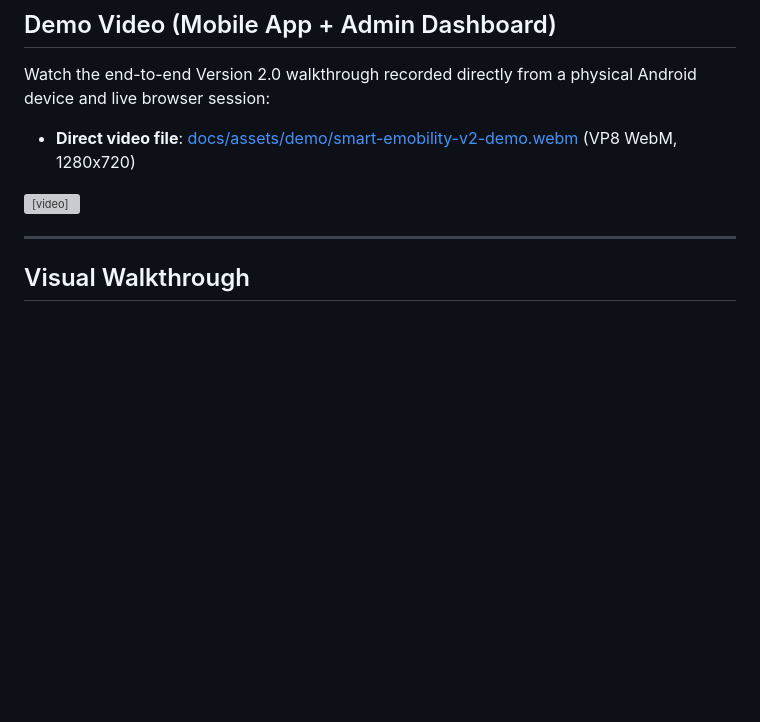
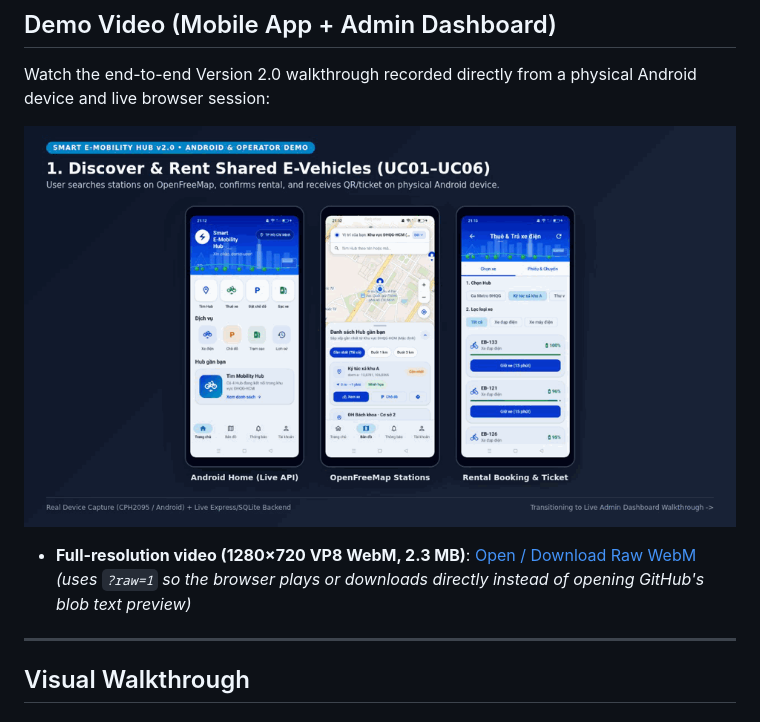
Before and after one commit to YdtTran/software-engineerning, a Markdown page: README.md, the part around the change. Rendered like a GitHub page; pictures changed too: docs/assets/demo/smart-emobility-v2-demo.gif (added); blank space fills up the shorter version; grey boxes are pictures that could not be loaded.

Commit message:
docs(readme): embed inline 0.8MB animated GIF demo and raw WebM link for GitHub

```diff
--- a/README.md
+++ b/README.md
@@ -14,9 +14,9 @@
 
 Watch the end-to-end Version 2.0 walkthrough recorded directly from a physical Android device and live browser session:
 
-- **Direct video file**: [docs/assets/demo/smart-emobility-v2-demo.webm](docs/assets/demo/smart-emobility-v2-demo.webm) (VP8 WebM, 1280x720)
+![Smart E-Mobility Hub v2.0 Live Demo](docs/assets/demo/smart-emobility-v2-demo.gif)
 
-<video src="docs/assets/demo/smart-emobility-v2-demo.webm" controls width="100%"></video>
+- **Full-resolution video (1280×720 VP8 WebM, 2.3 MB)**: [Open / Download Raw WebM](docs/assets/demo/smart-emobility-v2-demo.webm?raw=1) *(uses `?raw=1` so the browser plays or downloads directly instead of opening GitHub's blob text preview)*
 
 ---
 
```
